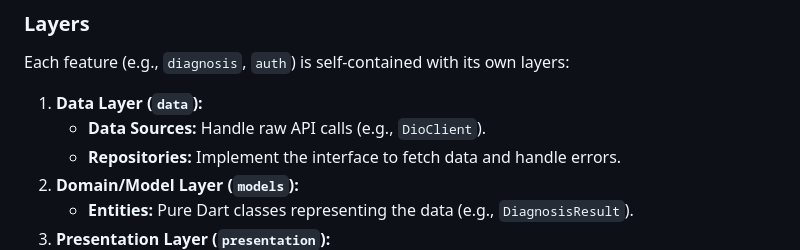
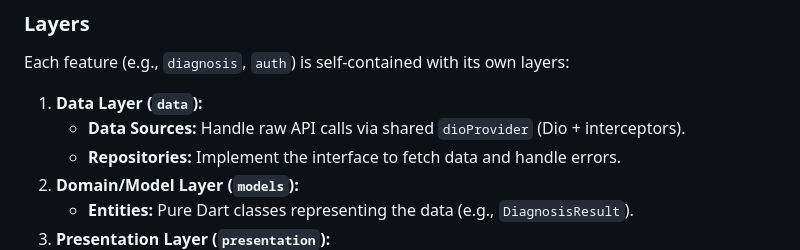
Before and after one commit to RiceSafe/rice-safe-mobile, a Markdown page: README.md, the part around the change. Rendered like a GitHub page.

Commit message:
docs: update README.md

```diff
--- a/README.md
+++ b/README.md
@@ -30,7 +30,7 @@ RiceSafe follows a **Feature-first Clean Architecture** pattern to ensure scalab
 ### Layers
 Each feature (e.g., `diagnosis`, `auth`) is self-contained with its own layers:
 1.  **Data Layer (`data`):**
-    *   **Data Sources:** Handle raw API calls (e.g., `DioClient`).
+    *   **Data Sources:** Handle raw API calls via shared `dioProvider` (Dio + interceptors).
     *   **Repositories:** Implement the interface to fetch data and handle errors.
 2.  **Domain/Model Layer (`models`):**
     *   **Entities:** Pure Dart classes representing the data (e.g., `DiagnosisResult`).
```
